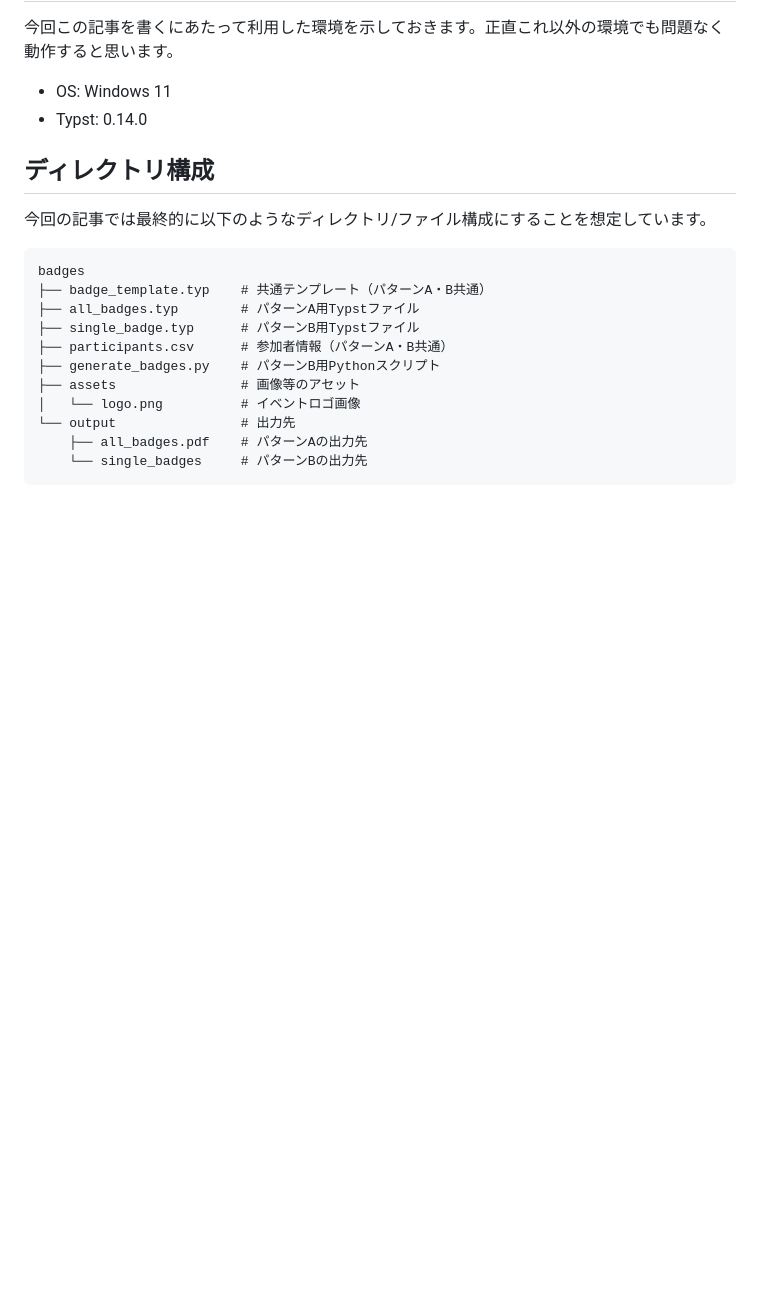
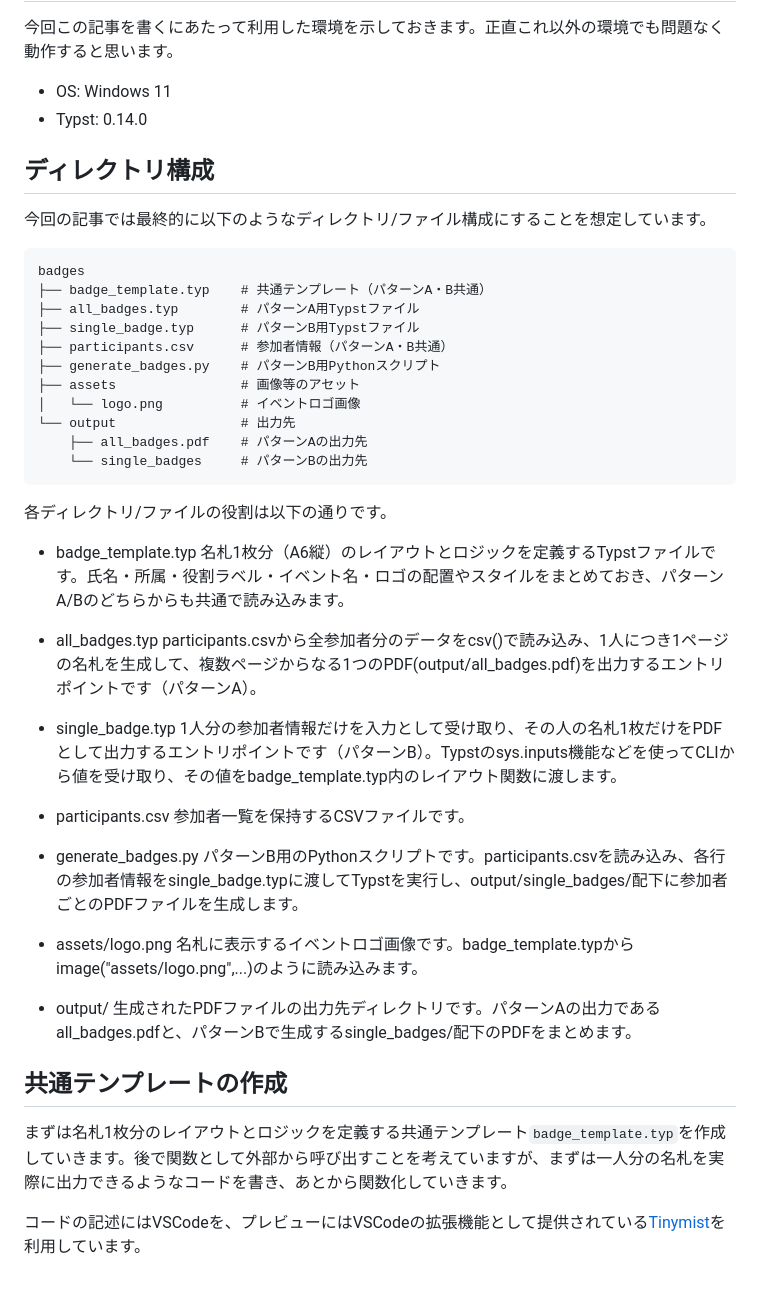
Before and after one commit to gomazarashi/typst-nametag, a Markdown page: 記事.md, the part around the change. Rendered like a GitHub page; blank space fills up the shorter version.

Commit message:
ディレクトリおよびファイルの役割に関する説明を追加し、共通テンプレートの作成手順を明確化

````diff
--- a/記事.md
+++ b/記事.md
@@ -49,3 +49,31 @@ badges
     ├── all_badges.pdf    # パターンAの出力先
     └── single_badges     # パターンBの出力先
 ```
+
+各ディレクトリ/ファイルの役割は以下の通りです。
+
+- badge_template.typ
+名札1枚分（A6縦）のレイアウトとロジックを定義するTypstファイルです。氏名・所属・役割ラベル・イベント名・ロゴの配置やスタイルをまとめておき、パターンA/Bのどちらからも共通で読み込みます。
+
+- all_badges.typ
+participants.csvから全参加者分のデータをcsv()で読み込み、1人につき1ページの名札を生成して、複数ページからなる1つのPDF(output/all_badges.pdf)を出力するエントリポイントです（パターンA）。
+
+- single_badge.typ
+1人分の参加者情報だけを入力として受け取り、その人の名札1枚だけをPDFとして出力するエントリポイントです（パターンB）。Typstのsys.inputs機能などを使ってCLIから値を受け取り、その値をbadge_template.typ内のレイアウト関数に渡します。
+
+- participants.csv
+参加者一覧を保持するCSVファイルです。
+
+- generate_badges.py
+パターンB用のPythonスクリプトです。participants.csvを読み込み、各行の参加者情報をsingle_badge.typに渡してTypstを実行し、output/single_badges/配下に参加者ごとのPDFファイルを生成します。
+
+- assets/logo.png
+名札に表示するイベントロゴ画像です。badge_template.typからimage("assets/logo.png",...)のように読み込みます。
+
+- output/
+生成されたPDFファイルの出力先ディレクトリです。パターンAの出力であるall_badges.pdfと、パターンBで生成するsingle_badges/配下のPDFをまとめます。
+
+## 共通テンプレートの作成
+まずは名札1枚分のレイアウトとロジックを定義する共通テンプレート`badge_template.typ`を作成していきます。後で関数として外部から呼び出すことを考えていますが、まずは一人分の名札を実際に出力できるようなコードを書き、あとから関数化していきます。
+
+コードの記述にはVSCodeを、プレビューにはVSCodeの拡張機能として提供されている[Tinymist](https://github.com/Myriad-Dreamin/tinymist)を利用しています。
````
